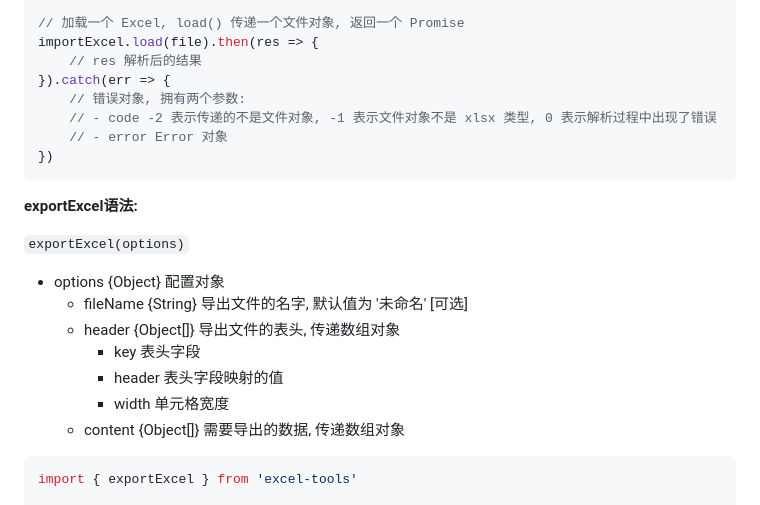
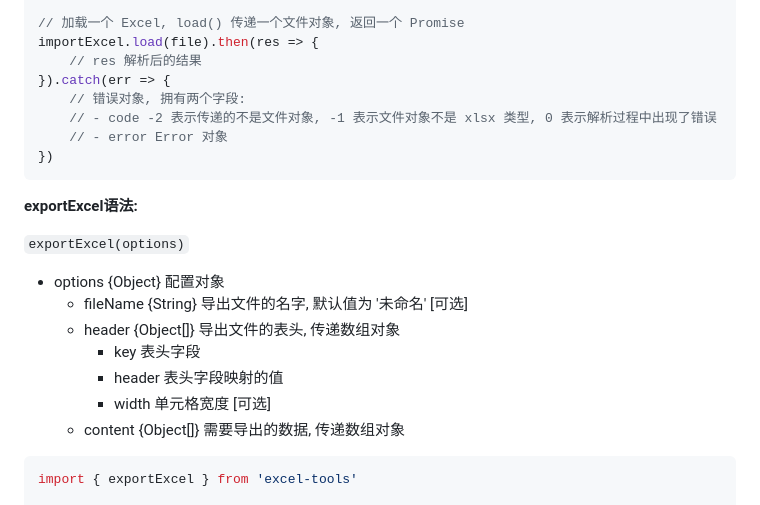
Before and after one commit to rgbjs/excel-tools, a Markdown page: README.md, the part around the change. Rendered like a GitHub page.

Commit message:
更新文档
更新文档

````diff
--- a/README.md
+++ b/README.md
@@ -100,7 +100,7 @@ const importExcel = new ImportExcel({
 importExcel.load(file).then(res => {
     // res 解析后的结果
 }).catch(err => {
-    // 错误对象, 拥有两个参数:
+    // 错误对象, 拥有两个字段:
     // - code -2 表示传递的不是文件对象, -1 表示文件对象不是 xlsx 类型, 0 表示解析过程中出现了错误
     // - error Error 对象
 })
@@ -117,7 +117,7 @@ importExcel.load(file).then(res => {
   - header {Object[]} 导出文件的表头, 传递数组对象
     - key  表头字段
     - header 表头字段映射的值
-    - width 单元格宽度
+    - width 单元格宽度 [可选]
   - content {Object[]} 需要导出的数据, 传递数组对象
 
 ```js
````
